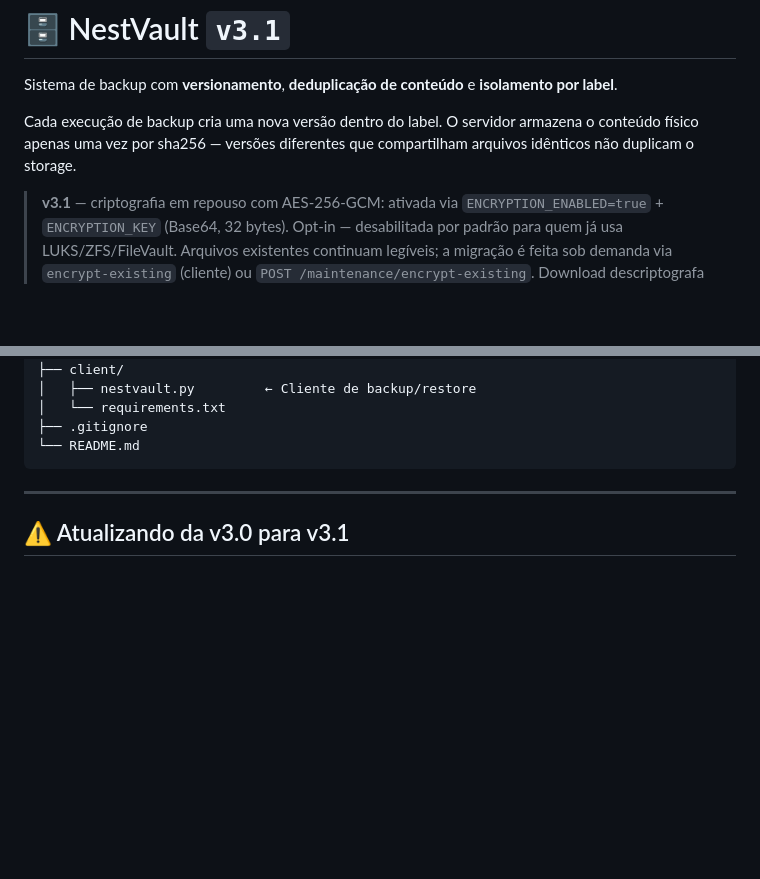
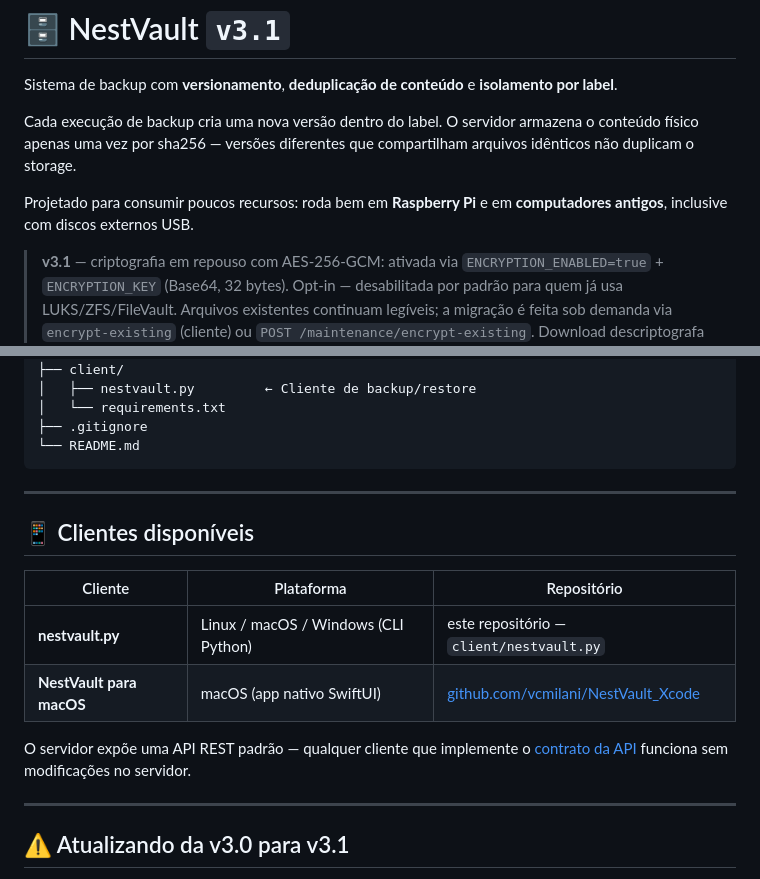
Before and after one commit to vcmilani/NestVault, a Markdown page: README.md, 2 parts joined by grey strips. Drawn GitHub-style; blank space fills up the shorter version.

Commit message:
docs: menciona suporte a Raspberry Pi e adiciona seção de clientes disponíveis
Co-Authored-By: Claude Sonnet 4.6 <noreply@anthropic.com>

````diff
--- a/README.md
+++ b/README.md
@@ -3,6 +3,8 @@
 Sistema de backup com **versionamento**, **deduplicação de conteúdo** e **isolamento por label**.
 
 Cada execução de backup cria uma nova versão dentro do label. O servidor armazena o conteúdo físico apenas uma vez por sha256 — versões diferentes que compartilham arquivos idênticos não duplicam o storage.
+
+Projetado para consumir poucos recursos: roda bem em **Raspberry Pi** e em **computadores antigos**, inclusive com discos externos USB.
 
 > **v3.1** — criptografia em repouso com AES-256-GCM: ativada via `ENCRYPTION_ENABLED=true` + `ENCRYPTION_KEY` (Base64, 32 bytes). Opt-in — desabilitada por padrão para quem já usa LUKS/ZFS/FileVault. Arquivos existentes continuam legíveis; a migração é feita sob demanda via `encrypt-existing` (cliente) ou `POST /maintenance/encrypt-existing`. Download descriptografa em streaming, sem buffer completo em memória. Novo módulo `crypto.py` com chunked AES-256-GCM (1 MB/chunk, nonce único por chunk). Replicação já copia arquivos cifrados — nenhum dado trafega em claro entre volumes.
 >
@@ -45,6 +47,17 @@ NestVault/
 ├── .gitignore
 └── README.md
 ```
+
+---
+
+## 📱 Clientes disponíveis
+
+| Cliente | Plataforma | Repositório |
+|---------|------------|-------------|
+| **nestvault.py** | Linux / macOS / Windows (CLI Python) | este repositório — `client/nestvault.py` |
+| **NestVault para macOS** | macOS (app nativo SwiftUI) | [github.com/vcmilani/NestVault_Xcode](https://github.com/vcmilani/NestVault_Xcode) |
+
+O servidor expõe uma API REST padrão — qualquer cliente que implemente o [contrato da API](#-endpoints-da-api) funciona sem modificações no servidor.
 
 ---
 
````
